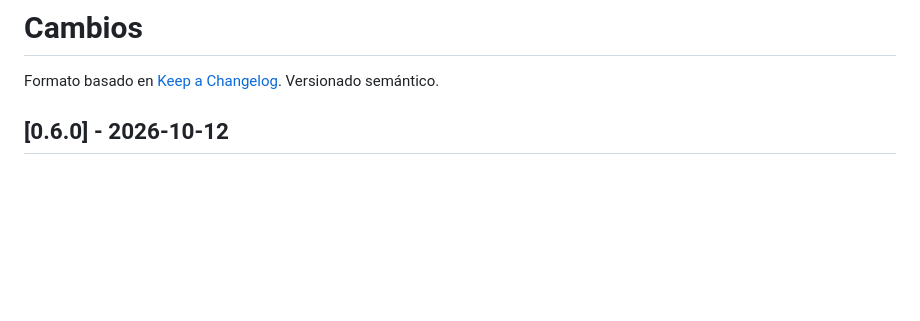
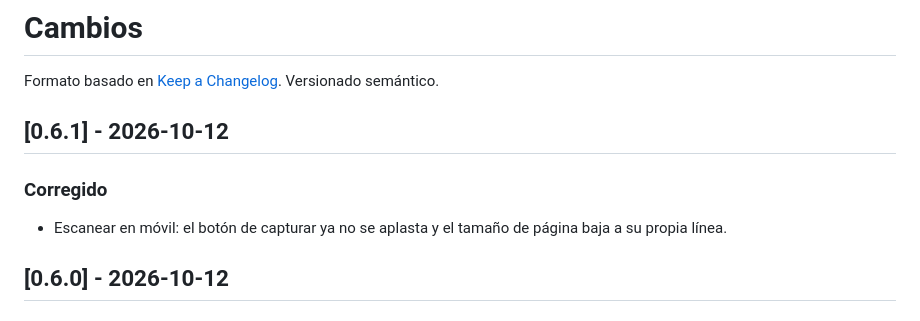
Before and after one commit to dnns-es/dnns-pdf, a Markdown page: CHANGELOG.md, the part around the change. Rendered like a GitHub page; blank space fills up the shorter version.

Commit message:
Cambios: sección 0.6.1

```diff
--- a/CHANGELOG.md
+++ b/CHANGELOG.md
@@ -1,6 +1,11 @@
 # Cambios
 
 Formato basado en [Keep a Changelog](https://keepachangelog.com/es-ES/1.1.0/). Versionado semántico.
+
+## [0.6.1] - 2026-10-12
+
+### Corregido
+- Escanear en móvil: el botón de capturar ya no se aplasta y el tamaño de página baja a su propia línea.
 
 ## [0.6.0] - 2026-10-12
 
```
